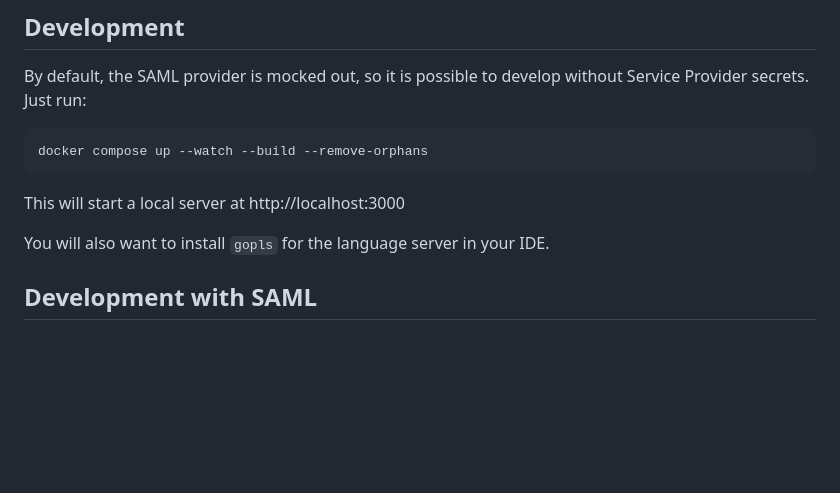
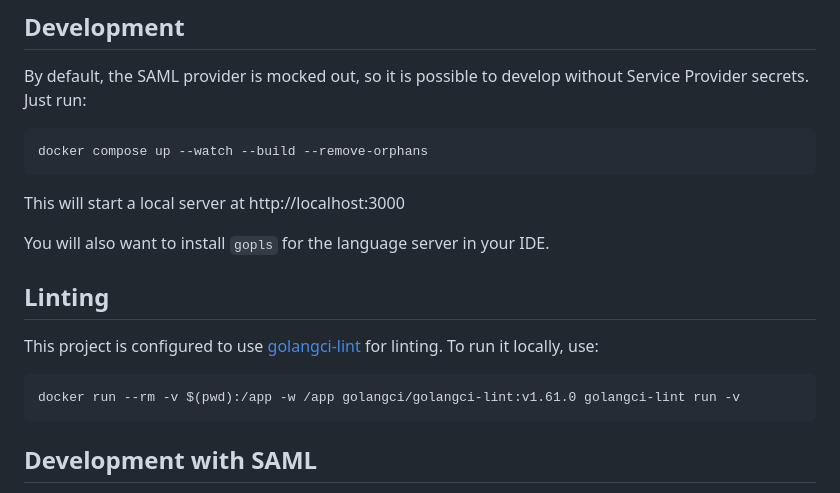
Before and after one commit to cscosu/auth, a Markdown page: README.md, the part around the change. Drawn GitHub-style; blank space fills up the shorter version.

````diff
--- a/README.md
+++ b/README.md
@@ -13,6 +13,14 @@ docker compose up --watch --build --remove-orphans
 This will start a local server at http://localhost:3000
 
 You will also want to install `gopls` for the language server in your IDE.
+
+## Linting
+
+This project is configured to use [golangci-lint](https://github.com/golangci/golangci-lint) for linting. To run it locally, use:
+
+```
+docker run --rm -v $(pwd):/app -w /app golangci/golangci-lint:v1.61.0 golangci-lint run -v
+```
 
 ## Development with SAML
 
````
